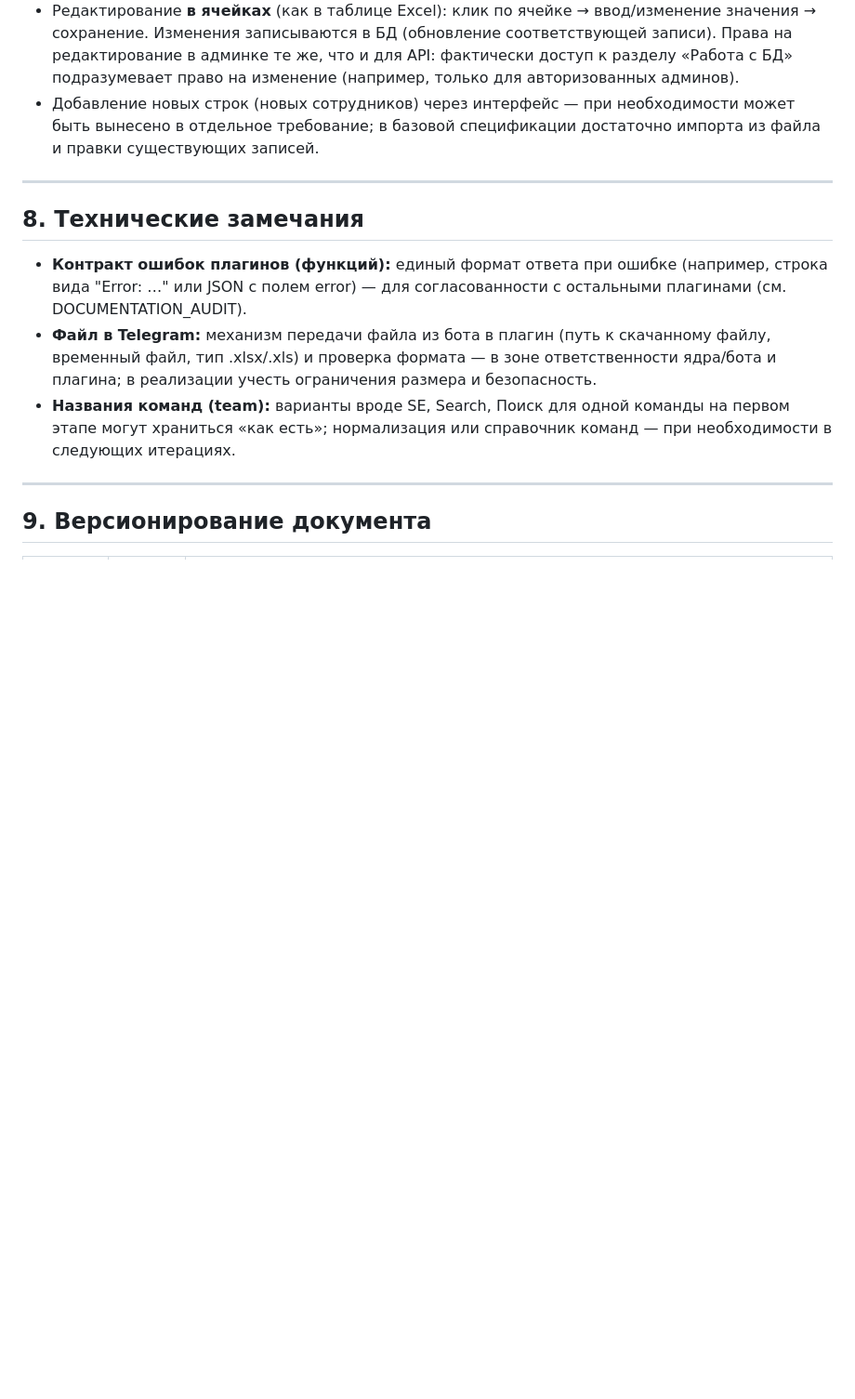
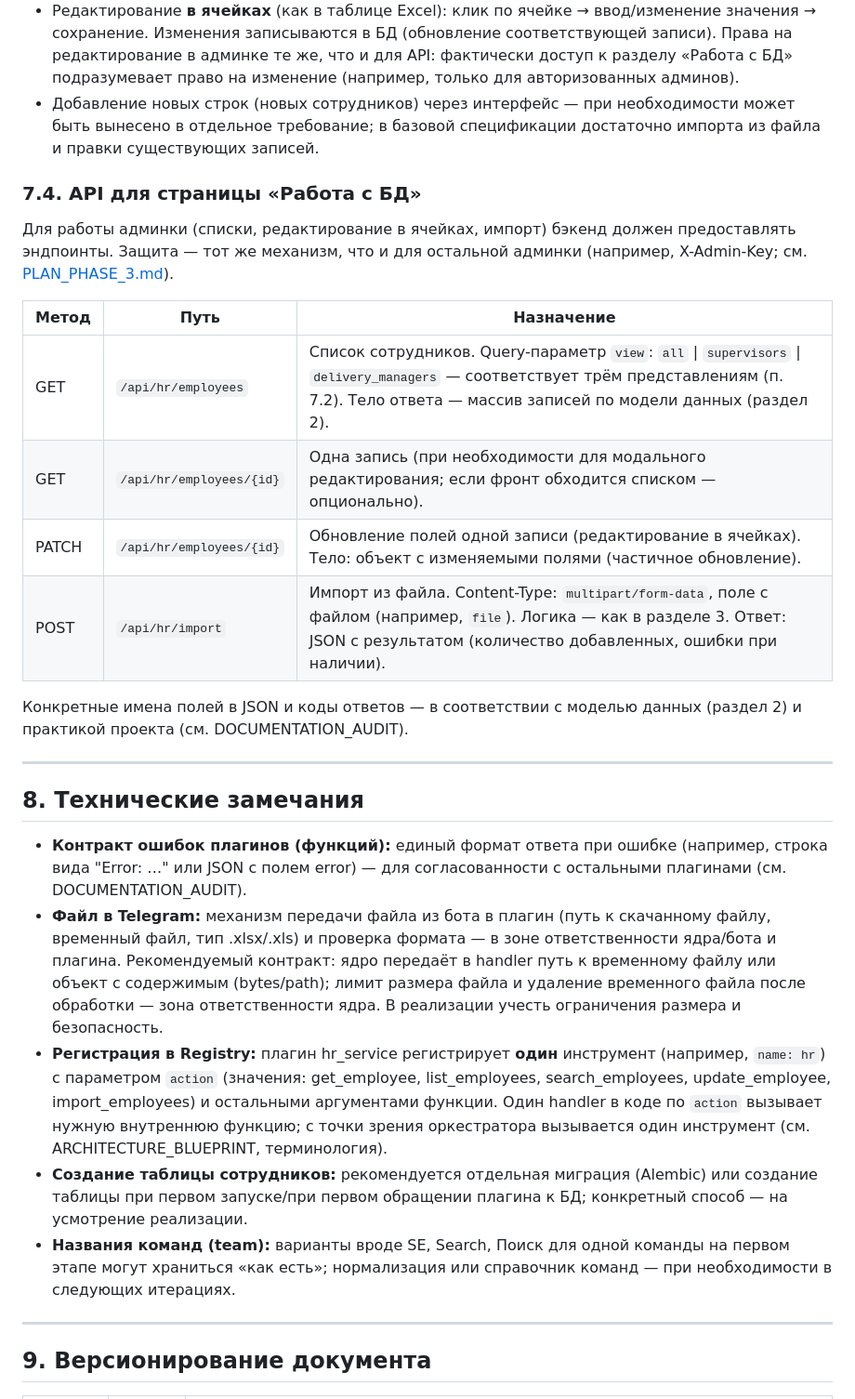
Before and after one commit to lionskiy/LO_TG_BOT, a Markdown page: docs/SPEC_HR_SERVICE.md, the part around one of its changes. Shown at 93% size. Rendered like a GitHub page; blank space fills up the shorter version.

```diff
--- a/docs/SPEC_HR_SERVICE.md
+++ b/docs/SPEC_HR_SERVICE.md
@@ -217,12 +253,27 @@
 - Редактирование **в ячейках** (как в таблице Excel): клик по ячейке → ввод/изменение значения → сохранение. Изменения записываются в БД (обновление соответствующей записи). Права на редактирование в админке те же, что и для API: фактически доступ к разделу «Работа с БД» подразумевает право на изменение (например, только для авторизованных админов).
 - Добавление новых строк (новых сотрудников) через интерфейс — при необходимости может быть вынесено в отдельное требование; в базовой спецификации достаточно импорта из файла и правки существующих записей.
 
+### 7.4. API для страницы «Работа с БД»
+
+Для работы админки (списки, редактирование в ячейках, импорт) бэкенд должен предоставлять эндпоинты. Защита — тот же механизм, что и для остальной админки (например, X-Admin-Key; см. [PLAN_PHASE_3.md](PLAN_PHASE_3.md)).
+
+| Метод | Путь | Назначение |
+|-------|------|------------|
+| GET | `/api/hr/employees` | Список сотрудников. Query-параметр `view`: `all` \| `supervisors` \| `delivery_managers` — соответствует трём представлениям (п. 7.2). Тело ответа — массив записей по модели данных (раздел 2). |
+| GET | `/api/hr/employees/{id}` | Одна запись (при необходимости для модального редактирования; если фронт обходится списком — опционально). |
+| PATCH | `/api/hr/employees/{id}` | Обновление полей одной записи (редактирование в ячейках). Тело: объект с изменяемыми полями (частичное обновление). |
+| POST | `/api/hr/import` | Импорт из файла. Content-Type: `multipart/form-data`, поле с файлом (например, `file`). Логика — как в разделе 3. Ответ: JSON с результатом (количество добавленных, ошибки при наличии). |
+
+Конкретные имена полей в JSON и коды ответов — в соответствии с моделью данных (раздел 2) и практикой проекта (см. DOCUMENTATION_AUDIT).
+
 ---
 
 ## 8. Технические замечания
 
 - **Контракт ошибок плагинов (функций):** единый формат ответа при ошибке (например, строка вида "Error: …" или JSON с полем error) — для согласованности с остальными плагинами (см. DOCUMENTATION_AUDIT).
-- **Файл в Telegram:** механизм передачи файла из бота в плагин (путь к скачанному файлу, временный файл, тип .xlsx/.xls) и проверка формата — в зоне ответственности ядра/бота и плагина; в реализации учесть ограничения размера и безопасность.
+- **Файл в Telegram:** механизм передачи файла из бота в плагин (путь к скачанному файлу, временный файл, тип .xlsx/.xls) и проверка формата — в зоне ответственности ядра/бота и плагина. Рекомендуемый контракт: ядро передаёт в handler путь к временному файлу или объект с содержимым (bytes/path); лимит размера файла и удаление временного файла после обработки — зона ответственности ядра. В реализации учесть ограничения размера и безопасность.
+- **Регистрация в Registry:** плагин hr_service регистрирует **один** инструмент (например, `name: hr`) с параметром `action` (значения: get_employee, list_employees, search_employees, update_employee, import_employees) и остальными аргументами функции. Один handler в коде по `action` вызывает нужную внутреннюю функцию; с точки зрения оркестратора вызывается один инструмент (см. ARCHITECTURE_BLUEPRINT, терминология).
+- **Создание таблицы сотрудников:** рекомендуется отдельная миграция (Alembic) или создание таблицы при первом запуске/при первом обращении плагина к БД; конкретный способ — на усмотрение реализации.
 - **Названия команд (team):** варианты вроде SE, Search, Поиск для одной команды на первом этапе могут храниться «как есть»; нормализация или справочник команд — при необходимости в следующих итерациях.
 
 ---
```
Also changed, not shown: other parts of docs/SPEC_HR_SERVICE.md (+39 -2 lines).
